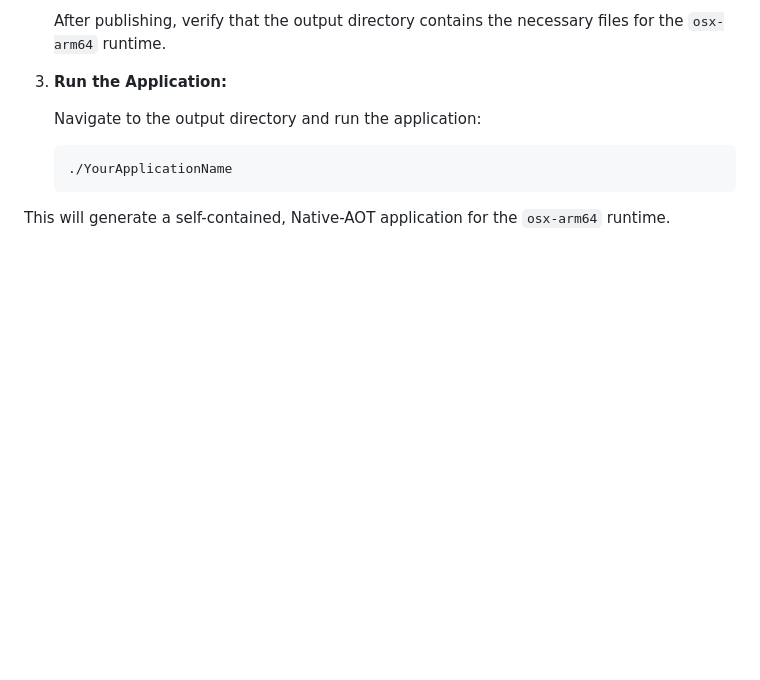
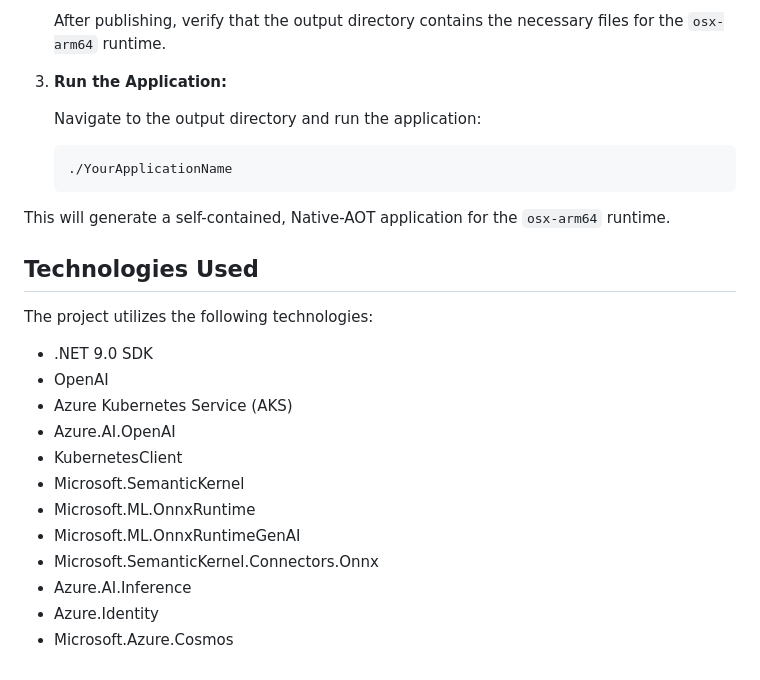
Before and after one commit to aitrailblazer/ASAPKnowledgeNavigator, a Markdown page: README.md, the part around the change. Rendered like a GitHub page; blank space fills up the shorter version.

Commit message:
Add list of all technologies used in the project to README.md
Related to #54

Add a section listing all technologies used in the project to the `README.md` file.

* **Technologies Used**:
  - Add a new section titled "Technologies Used" to the `README.md` file.
  - List the following technologies: .NET 9.0 SDK, OpenAI, Azure Kubernetes Service (AKS), Azure.AI.OpenAI, KubernetesClient, Microsoft.SemanticKernel, Microsoft.ML.OnnxRuntime, Microsoft.ML.OnnxRuntimeGenAI, Microsoft.SemanticKernel.Connectors.Onnx, Azure.AI.Inference, Azure.Identity, Microsoft.Azure.Cosmos.

---

For more details, open the [Copilot Workspace session](https://copilot-workspace.githubnext.com/aitrailblazer/RAG-GPT-Insight/issues/54?shareId=XXXX-XXXX-XXXX-XXXX).

````diff
--- a/README.md
+++ b/README.md
@@ -202,3 +202,20 @@ To generate a Native-AOT application for `osx-arm64`, follow these steps:
    ```
 
 This will generate a self-contained, Native-AOT application for the `osx-arm64` runtime.
+
+## Technologies Used
+
+The project utilizes the following technologies:
+
+- .NET 9.0 SDK
+- OpenAI
+- Azure Kubernetes Service (AKS)
+- Azure.AI.OpenAI
+- KubernetesClient
+- Microsoft.SemanticKernel
+- Microsoft.ML.OnnxRuntime
+- Microsoft.ML.OnnxRuntimeGenAI
+- Microsoft.SemanticKernel.Connectors.Onnx
+- Azure.AI.Inference
+- Azure.Identity
+- Microsoft.Azure.Cosmos
````
